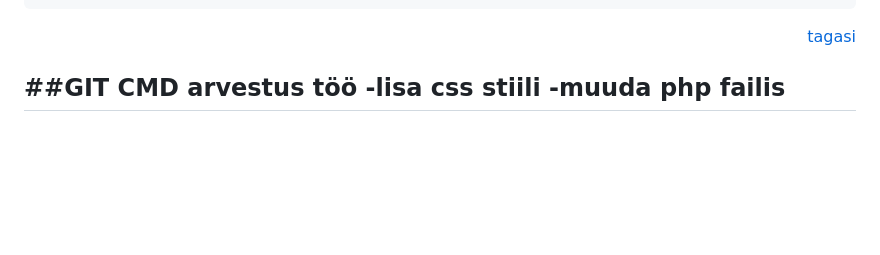
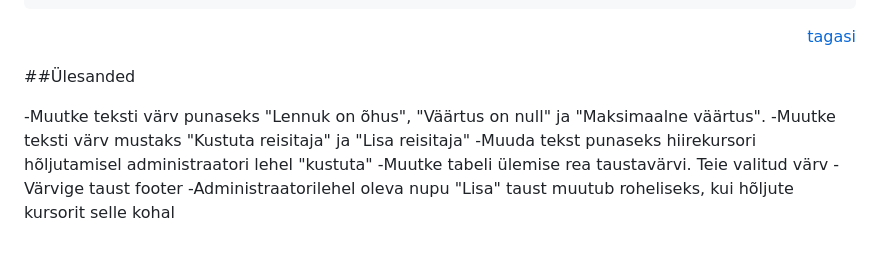
Before and after one commit to tirfall/lennujaam, a Markdown page: README.md, the part around the change. Rendered like a GitHub page; folded sections open; blank space fills up the shorter version.

```diff
--- a/README.md
+++ b/README.md
@@ -465,7 +465,11 @@ if (!empty($_POST['register_login']) && !empty($_POST['register_pass'])) {
 
 <p align="right"><a href="#top">tagasi</a></p>
 
-##GIT CMD arvestus töö
--lisa css stiili
--muuda php failis
--
+##Ülesanded
+
+-Muutke teksti värv punaseks "Lennuk on õhus", "Väärtus on null" ja "Maksimaalne väärtus".
+-Muutke teksti värv mustaks "Kustuta reisitaja" ja "Lisa reisitaja"
+-Muuda tekst punaseks hiirekursori hõljutamisel administraatori lehel "kustuta"
+-Muutke tabeli ülemise rea taustavärvi. Teie valitud värv
+-Värvige taust footer
+-Administraatorilehel oleva nupu "Lisa" taust muutub roheliseks, kui hõljute kursorit selle kohal
```
